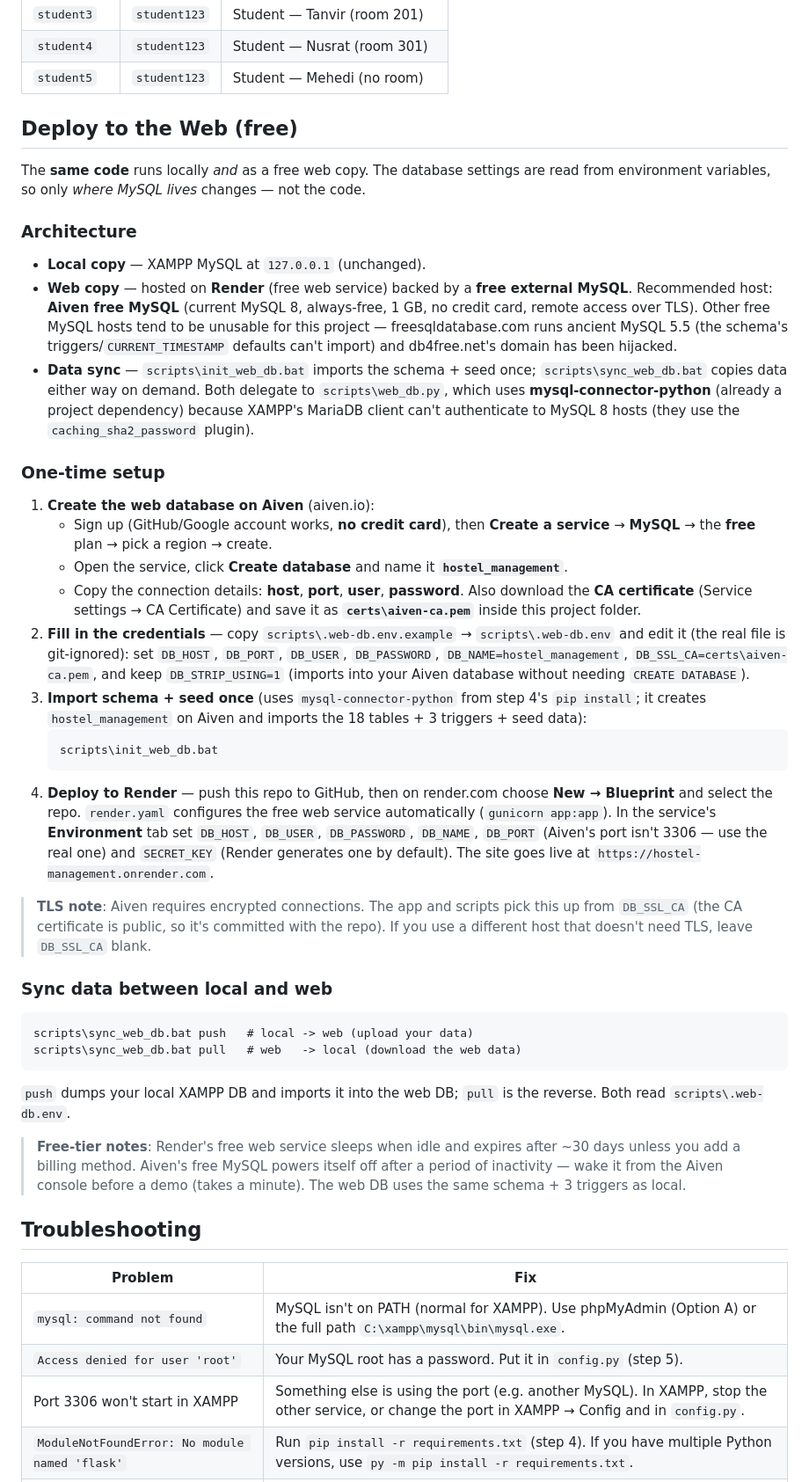
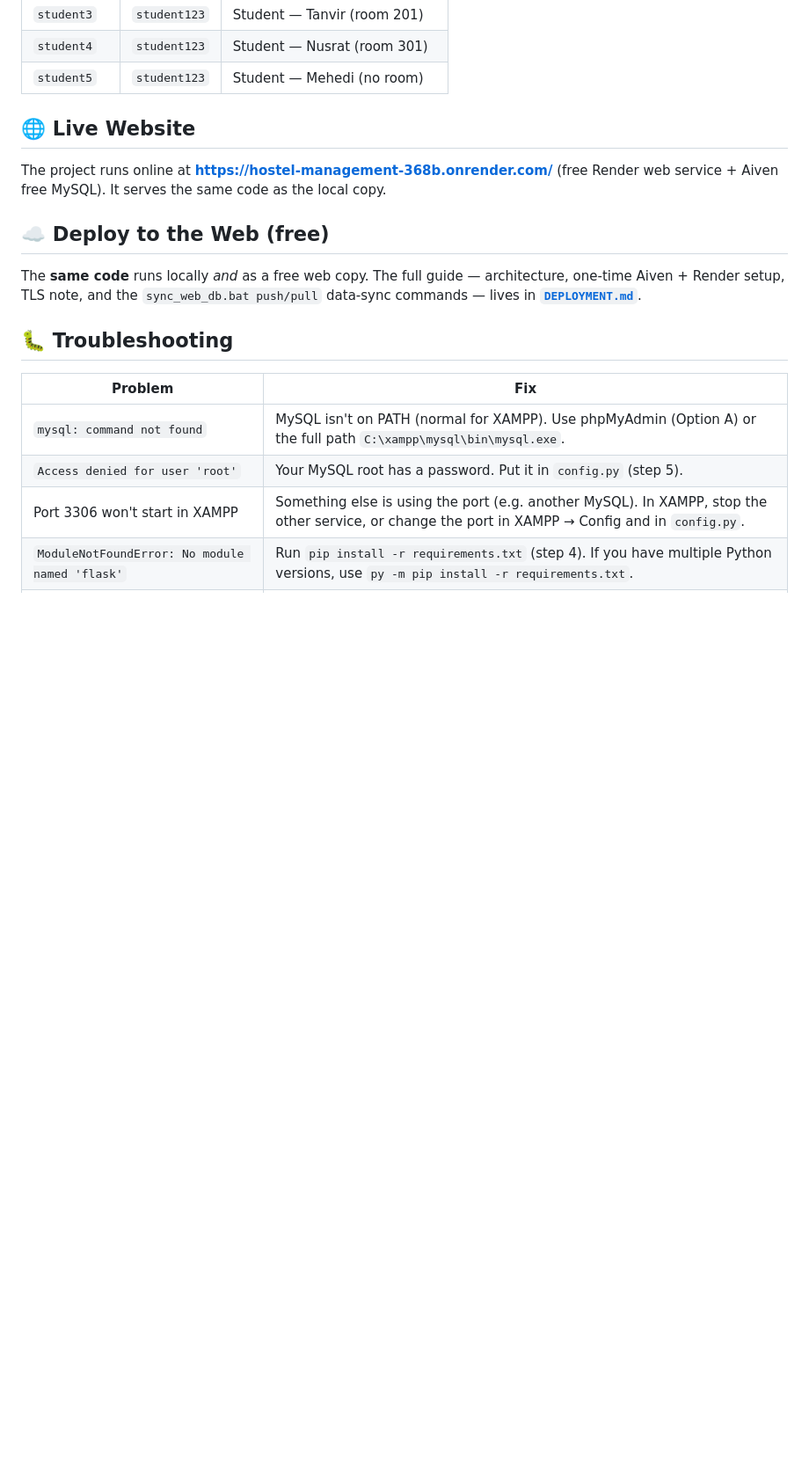
Before and after one commit to nirjon001/CSE347_project, a Markdown page: README.md, the part around one of its changes. Shown at 88% size. Rendered like a GitHub page; blank space fills up the shorter version.

````diff
--- a/README.md
+++ b/README.md
@@ -112,43 +124,15 @@ You should see `Running on http://127.0.0.1:5000`. Open that URL in a browser an
 | `student4` | `student123` | Student — Nusrat (room 301) |
 | `student5` | `student123` | Student — Mehedi (no room) |
 
-## Deploy to the Web (free)
+## 🌐 Live Website
 
-The **same code** runs locally *and* as a free web copy. The database settings are read from environment variables, so only *where MySQL lives* changes — not the code.
+The project runs online at **https://hostel-management-368b.onrender.com/** (free Render web service + Aiven free MySQL). It serves the same code as the local copy.
 
-### Architecture
+## ☁️ Deploy to the Web (free)
 
-- **Local copy** — XAMPP MySQL at `127.0.0.1` (unchanged).
-- **Web copy** — hosted on **Render** (free web service) backed by a **free external MySQL**. Recommended host: **Aiven free MySQL** (current MySQL 8, always-free, 1 GB, no credit card, remote access over TLS). Other free MySQL hosts tend to be unusable for this project — freesqldatabase.com runs ancient MySQL 5.5 (the schema's triggers/`CURRENT_TIMESTAMP` defaults can't import) and db4free.net's domain has been hijacked.
-- **Data sync** — `scripts\init_web_db.bat` imports the schema + seed once; `scripts\sync_web_db.bat` copies data either way on demand. Both delegate to `scripts\web_db.py`, which uses **mysql-connector-python** (already a project dependency) because XAMPP's MariaDB client can't authenticate to MySQL 8 hosts (they use the `caching_sha2_password` plugin).
+The **same code** runs locally *and* as a free web copy. The full guide — architecture, one-time Aiven + Render setup, TLS note, and the `sync_web_db.bat push/pull` data-sync commands — lives in **[`DEPLOYMENT.md`](DEPLOYMENT.md)**.
 
-### One-time setup
-
-1. **Create the web database on Aiven** (aiven.io):
-   - Sign up (GitHub/Google account works, **no credit card**), then **Create a service** → **MySQL** → the **free** plan → pick a region → create.
-   - Open the service, click **Create database** and name it **`hostel_management`**.
-   - Copy the connection details: **host**, **port**, **user**, **password**. Also download the **CA certificate** (Service settings → CA Certificate) and save it as **`certs\aiven-ca.pem`** inside this project folder.
-2. **Fill in the credentials** — copy `scripts\.web-db.env.example` → `scripts\.web-db.env` and edit it (the real file is git-ignored): set `DB_HOST`, `DB_PORT`, `DB_USER`, `DB_PASSWORD`, `DB_NAME=hostel_management`, `DB_SSL_CA=certs\aiven-ca.pem`, and keep `DB_STRIP_USING=1` (imports into your Aiven database without needing `CREATE DATABASE`).
-3. **Import schema + seed once** (uses `mysql-connector-python` from step 4's `pip install`; it creates `hostel_management` on Aiven and imports the 18 tables + 3 triggers + seed data):
-   ```
-   scripts\init_web_db.bat
-   ```
-4. **Deploy to Render** — push this repo to GitHub, then on render.com choose **New → Blueprint** and select the repo. `render.yaml` configures the free web service automatically (`gunicorn app:app`). In the service's **Environment** tab set `DB_HOST`, `DB_USER`, `DB_PASSWORD`, `DB_NAME`, `DB_PORT` (Aiven's port isn't 3306 — use the real one) and `SECRET_KEY` (Render generates one by default). The site goes live at `https://hostel-management.onrender.com`.
-
-> **TLS note**: Aiven requires encrypted connections. The app and scripts pick this up from `DB_SSL_CA` (the CA certificate is public, so it's committed with the repo). If you use a different host that doesn't need TLS, leave `DB_SSL_CA` blank.
-
-### Sync data between local and web
-
-```
-scripts\sync_web_db.bat push   # local -> web (upload your data)
-scripts\sync_web_db.bat pull   # web   -> local (download the web data)
-```
-
-`push` dumps your local XAMPP DB and imports it into the web DB; `pull` is the reverse. Both read `scripts\.web-db.env`.
-
-> **Free-tier notes**: Render's free web service sleeps when idle and expires after ~30 days unless you add a billing method. Aiven's free MySQL powers itself off after a period of inactivity — wake it from the Aiven console before a demo (takes a minute). The web DB uses the same schema + 3 triggers as local.
-
-## Troubleshooting
+## 🐛 Troubleshooting
 
 | Problem | Fix |
 |---|---|
````
Also changed, not shown: other parts of README.md (+35 -84 lines), DEPLOYMENT.md (added, +37 -0 lines).
